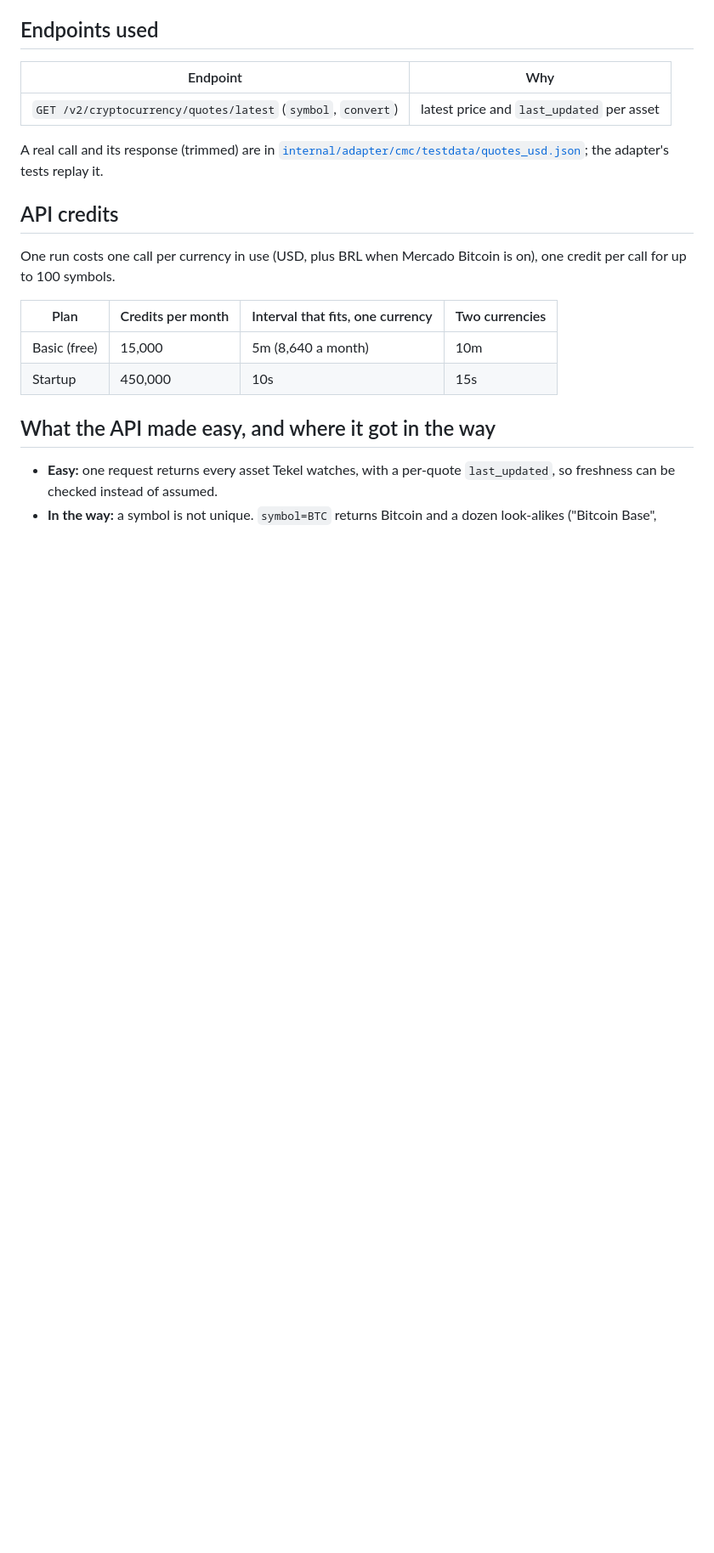
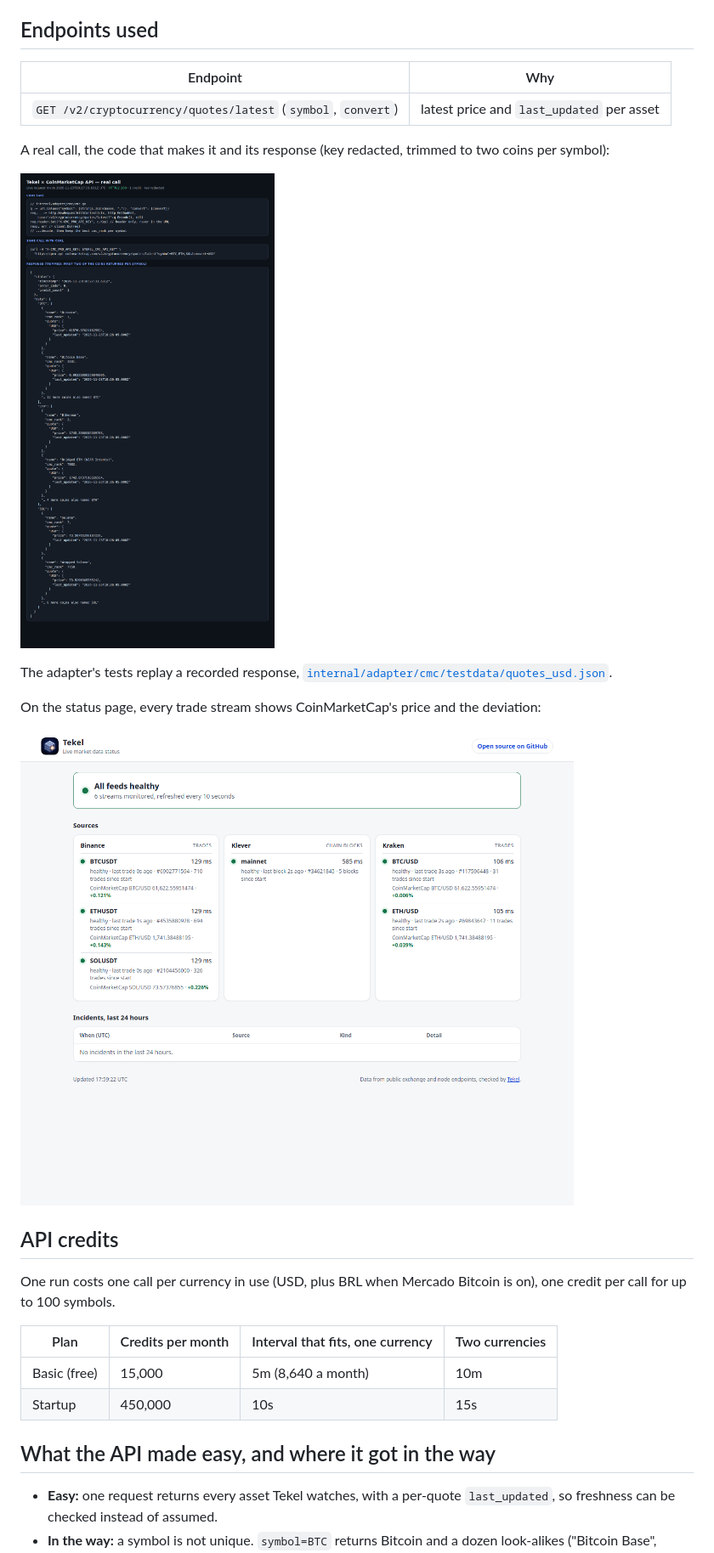
Before and after one commit to Amadeus-22/tekel, a Markdown page: docs/coinmarketcap.md, the part around the change. Shown at 85% size. Rendered like a GitHub page; pictures changed too: docs/assets/cmc-api-call.png (added), docs/assets/status-cmc.png (added); blank space fills up the shorter version.

Commit message:
docs(cmc): real API call evidence and status page screenshot (#27)
Co-authored-by: Claude Opus 5.5 <noreply@anthropic.com>

```diff
--- a/docs/coinmarketcap.md
+++ b/docs/coinmarketcap.md
@@ -52,9 +52,17 @@ Where it shows up:
 |---|---|
 | `GET /v2/cryptocurrency/quotes/latest` (`symbol`, `convert`) | latest price and `last_updated` per asset |
 
-A real call and its response (trimmed) are in
-[`internal/adapter/cmc/testdata/quotes_usd.json`](../internal/adapter/cmc/testdata/quotes_usd.json);
-the adapter's tests replay it.
+A real call, the code that makes it and its response (key redacted, trimmed to two
+coins per symbol):
+
+![Real CoinMarketCap API call from Tekel: Go code, curl equivalent and the HTTP 200 response](assets/cmc-api-call.png)
+
+The adapter's tests replay a recorded response,
+[`internal/adapter/cmc/testdata/quotes_usd.json`](../internal/adapter/cmc/testdata/quotes_usd.json).
+
+On the status page, every trade stream shows CoinMarketCap's price and the deviation:
+
+![Tekel status page with CoinMarketCap reference prices under each stream](assets/status-cmc.png)
 
 ## API credits
 
```
